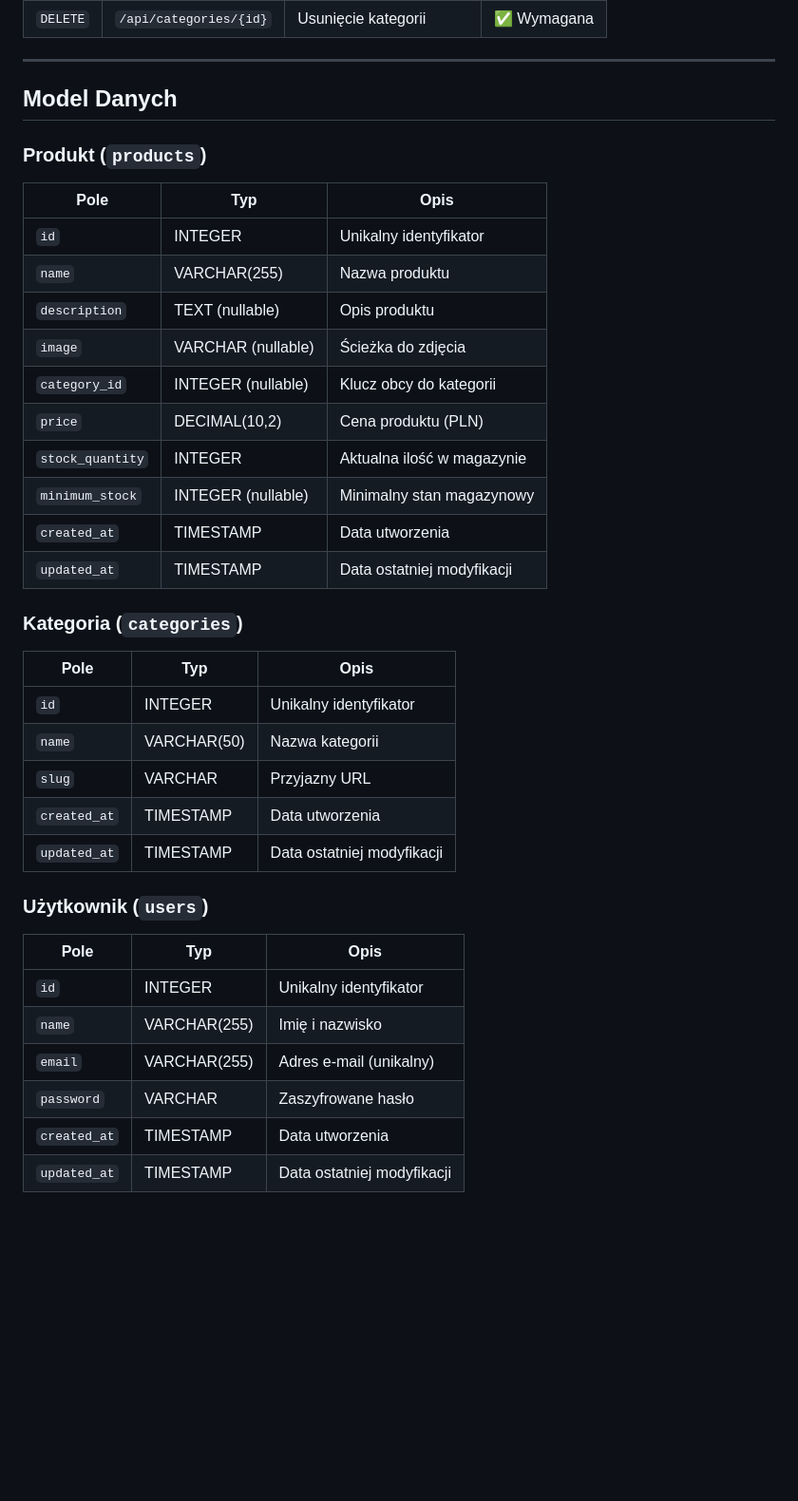
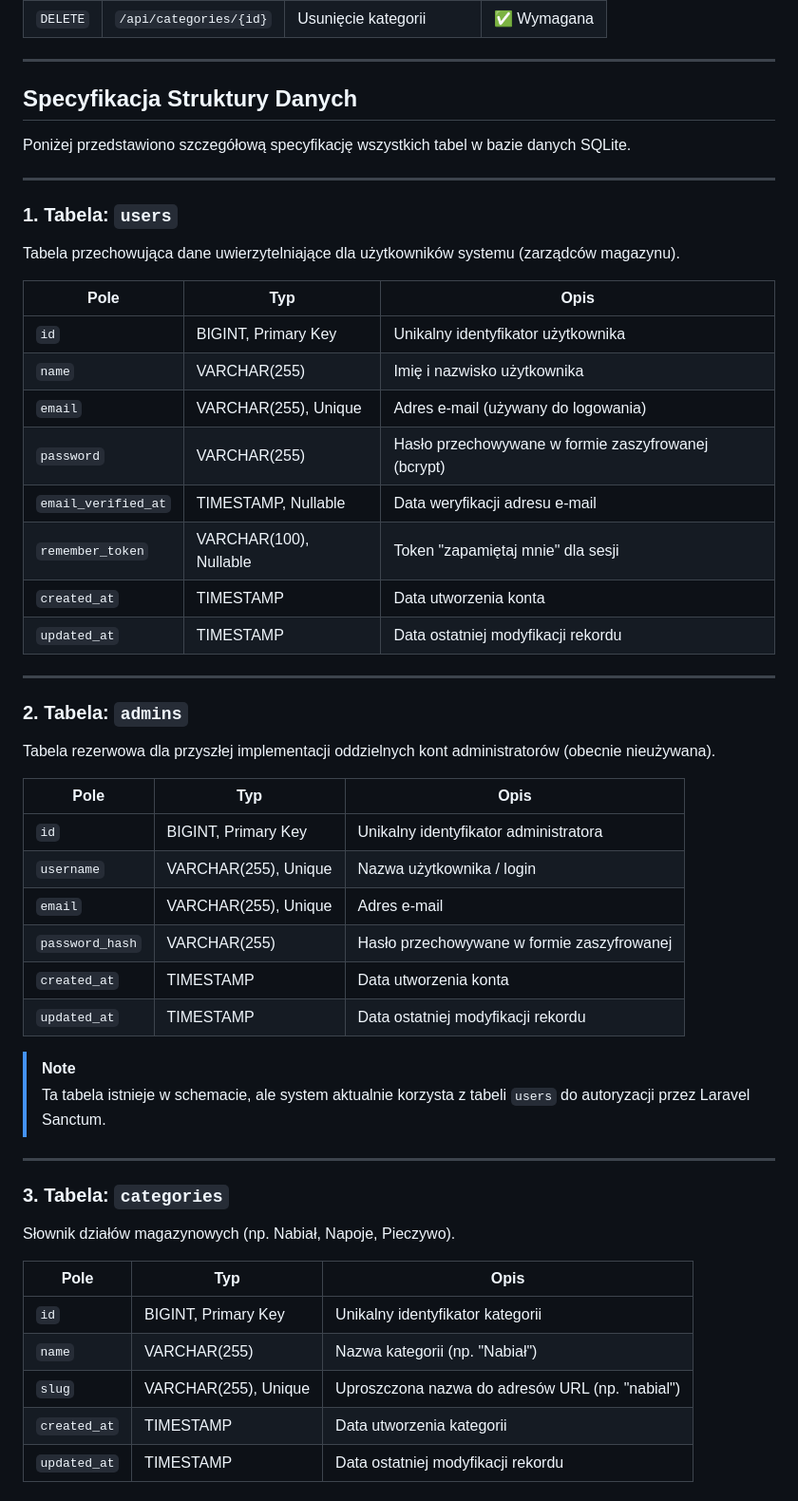
Before and after one commit to edsasad23edscx/StoreManaging, a Markdown page: DOKUMENTACJA.md, the part around one of its changes. Shown at 95% size. Drawn GitHub-style; blank space fills up the shorter version.

```diff
--- a/DOKUMENTACJA.md
+++ b/DOKUMENTACJA.md
@@ -140,41 +140,56 @@ StoreManaging/
 
 ---
 
-## Model Danych
+## Specyfikacja Struktury Danych
 
-### Produkt (`products`)
+Poniżej przedstawiono szczegółową specyfikację wszystkich tabel w bazie danych SQLite.
+
+---
+
+### 1. Tabela: `users`
+
+Tabela przechowująca dane uwierzytelniające dla użytkowników systemu (zarządców magazynu).
 
 | Pole | Typ | Opis |
 |------|-----|------|
-| `id` | INTEGER | Unikalny identyfikator |
-| `name` | VARCHAR(255) | Nazwa produktu |
-| `description` | TEXT (nullable) | Opis produktu |
-| `image` | VARCHAR (nullable) | Ścieżka do zdjęcia |
-| `category_id` | INTEGER (nullable) | Klucz obcy do kategorii |
-| `price` | DECIMAL(10,2) | Cena produktu (PLN) |
-| `stock_quantity` | INTEGER | Aktualna ilość w magazynie |
-| `minimum_stock` | INTEGER (nullable) | Minimalny stan magazynowy |
-| `created_at` | TIMESTAMP | Data utworzenia |
-| `updated_at` | TIMESTAMP | Data ostatniej modyfikacji |
+| `id` | BIGINT, Primary Key | Unikalny identyfikator użytkownika |
+| `name` | VARCHAR(255) | Imię i nazwisko użytkownika |
+| `email` | VARCHAR(255), Unique | Adres e-mail (używany do logowania) |
+| `password` | VARCHAR(255) | Hasło przechowywane w formie zaszyfrowanej (bcrypt) |
+| `email_verified_at` | TIMESTAMP, Nullable | Data weryfikacji adresu e-mail |
+| `remember_token` | VARCHAR(100), Nullable | Token "zapamiętaj mnie" dla sesji |
+| `created_at` | TIMESTAMP | Data utworzenia konta |
+| `updated_at` | TIMESTAMP | Data ostatniej modyfikacji rekordu |
 
-### Kategoria (`categories`)
+---
+
+### 2. Tabela: `admins`
+
+Tabela rezerwowa dla przyszłej implementacji oddzielnych kont administratorów (obecnie nieużywana).
 
 | Pole | Typ | Opis |
 |------|-----|------|
-| `id` | INTEGER | Unikalny identyfikator |
-| `name` | VARCHAR(50) | Nazwa kategorii |
-| `slug` | VARCHAR | Przyjazny URL |
-| `created_at` | TIMESTAMP | Data utworzenia |
-| `updated_at` | TIMESTAMP | Data ostatniej modyfikacji |
+| `id` | BIGINT, Primary Key | Unikalny identyfikator administratora |
+| `username` | VARCHAR(255), Unique | Nazwa użytkownika / login |
+| `email` | VARCHAR(255), Unique | Adres e-mail |
+| `password_hash` | VARCHAR(255) | Hasło przechowywane w formie zaszyfrowanej |
+| `created_at` | TIMESTAMP | Data utworzenia konta |
+| `updated_at` | TIMESTAMP | Data ostatniej modyfikacji rekordu |
 
-### Użytkownik (`users`)
+> [!NOTE]
+> Ta tabela istnieje w schemacie, ale system aktualnie korzysta z tabeli `users` do autoryzacji przez Laravel Sanctum.
+
+---
+
+### 3. Tabela: `categories`
+
+Słownik działów magazynowych (np. Nabiał, Napoje, Pieczywo).
 
 | Pole | Typ | Opis |
 |------|-----|------|
-| `id` | INTEGER | Unikalny identyfikator |
-| `name` | VARCHAR(255) | Imię i nazwisko |
-| `email` | VARCHAR(255) | Adres e-mail (unikalny) |
-| `password` | VARCHAR | Zaszyfrowane hasło |
-| `created_at` | TIMESTAMP | Data utworzenia |
-| `updated_at` | TIMESTAMP | Data ostatniej modyfikacji |
+| `id` | BIGINT, Primary Key | Unikalny identyfikator kategorii |
+| `name` | VARCHAR(255) | Nazwa kategorii (np. "Nabiał") |
+| `slug` | VARCHAR(255), Unique | Uproszczona nazwa do adresów URL (np. "nabial") |
+| `created_at` | TIMESTAMP | Data utworzenia kategorii |
+| `updated_at` | TIMESTAMP | Data ostatniej modyfikacji rekordu |
 
```
Also changed, not shown: other parts of DOKUMENTACJA.md (+91 -5 lines).
